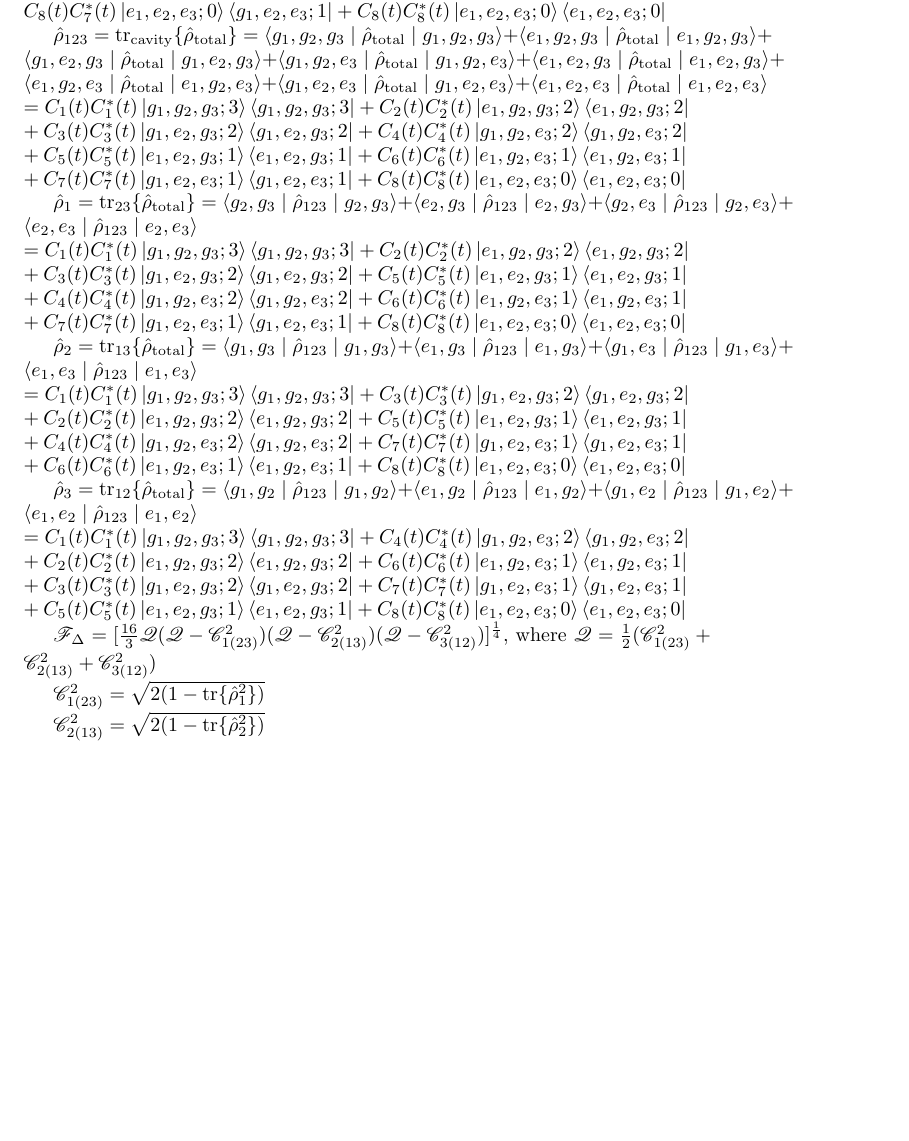
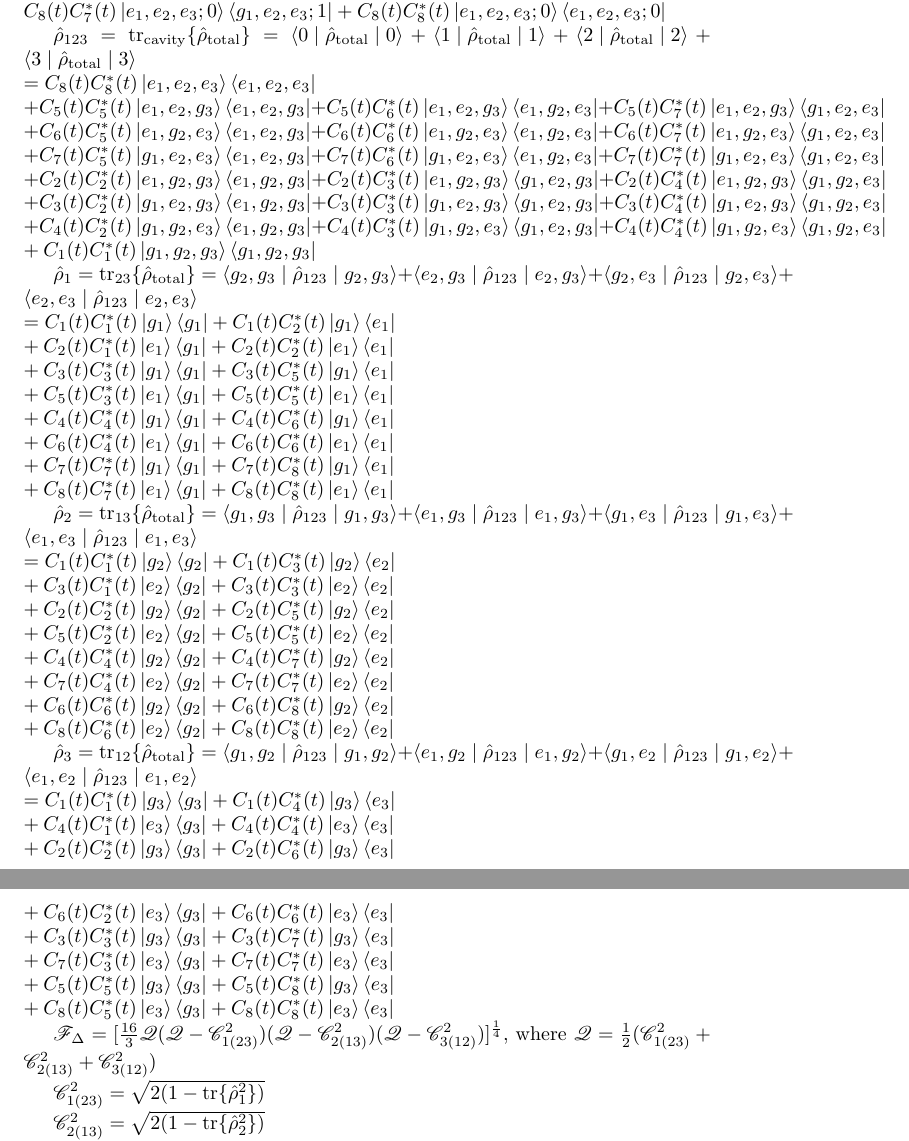
Before and after one commit to emmyoh/MirzaNotes, a LaTeX document (Notes.tex): part of page 13 of 13 before the commit and two parts of pages 13 and 14 of 14 after it, the two joined at a grey line, cut so that both start at the same text, the shorter picture padded with empty space. Compiled offline with pdfLaTeX.

Commit message:
Fix density matricies

```diff
--- a/Notes.tex
+++ b/Notes.tex
@@ -463,14 +463,45 @@ $\hat{\rho}_{\text{total}} = \ket{\Psi}\bra{\Psi} = (C_{1}(t) \ket{g_{1}, g_{2},
        C_{8}(t)C_{5}^{*}(t)\ket{e_{1}, e_{2}, e_{3}; 0}\bra{e_{1}, e_{2}, g_{3}; 1} + C_{8}(t)C_{6}^{*}(t)\ket{e_{1}, e_{2}, e_{3}; 0}\bra{e_{1}, g_{2}, e_{3}; 1}\\
        C_{8}(t)C_{7}^{*}(t)\ket{e_{1}, e_{2}, e_{3}; 0}\bra{g_{1}, e_{2}, e_{3}; 1} + C_{8}(t)C_{8}^{*}(t)\ket{e_{1}, e_{2}, e_{3}; 0}\bra{e_{1}, e_{2}, e_{3}; 0}$
 
-$\hat{\rho}_{123} = \mathrm{tr}_{\mathrm{cavity}}\{ \hat{\rho}_{\text{total}} \} = \braket{g_{1}, g_{2}, g_{3} \mid \hat{\rho}_{\text{total}} \mid g_{1}, g_{2}, g_{3}} + \braket{e_{1}, g_{2}, g_{3} \mid \hat{\rho}_{\text{total}} \mid e_{1}, g_{2}, g_{3}} + \braket{g_{1}, e_{2}, g_{3} \mid \hat{\rho}_{\text{total}} \mid g_{1}, e_{2}, g_{3}} + \braket{g_{1}, g_{2}, e_{3} \mid \hat{\rho}_{\text{total}} \mid g_{1}, g_{2}, e_{3}} + \braket{e_{1}, e_{2}, g_{3} \mid \hat{\rho}_{\text{total}} \mid e_{1}, e_{2}, g_{3}} + \braket{e_{1}, g_{2}, e_{3} \mid \hat{\rho}_{\text{total}} \mid e_{1}, g_{2}, e_{3}} + \braket{g_{1}, e_{2}, e_{3} \mid \hat{\rho}_{\text{total}} \mid g_{1}, e_{2}, e_{3}} + \braket{e_{1}, e_{2}, e_{3} \mid \hat{\rho}_{\text{total}} \mid e_{1}, e_{2}, e_{3}}\\
-= C_{1}(t)C_{1}^{*}(t)\ket{g_{1}, g_{2}, g_{3}; 3}\bra{g_{1}, g_{2}, g_{3}; 3} + C_{2}(t)C_{2}^{*}(t)\ket{e_{1}, g_{2}, g_{3}; 2}\bra{e_{1}, g_{2}, g_{3}; 2}\\ + C_{3}(t)C_{3}^{*}(t)\ket{g_{1}, e_{2}, g_{3}; 2}\bra{g_{1}, e_{2}, g_{3}; 2} + C_{4}(t)C_{4}^{*}(t)\ket{g_{1}, g_{2}, e_{3}; 2}\bra{g_{1}, g_{2}, e_{3}; 2}\\ + C_{5}(t)C_{5}^{*}(t)\ket{e_{1}, e_{2}, g_{3}; 1}\bra{e_{1}, e_{2}, g_{3}; 1} + C_{6}(t)C_{6}^{*}(t)\ket{e_{1}, g_{2}, e_{3}; 1}\bra{e_{1}, g_{2}, e_{3}; 1}\\ + C_{7}(t)C_{7}^{*}(t)\ket{g_{1}, e_{2}, e_{3}; 1}\bra{g_{1}, e_{2}, e_{3}; 1} + C_{8}(t)C_{8}^{*}(t)\ket{e_{1}, e_{2}, e_{3}; 0}\bra{e_{1}, e_{2}, e_{3}; 0}$
+$\hat{\rho}_{123} = \mathrm{tr}_{\mathrm{cavity}}\{ \hat{\rho}_{\text{total}} \} = \braket{0 \mid \hat{\rho}_{\text{total}} \mid 0} + \braket{1 \mid \hat{\rho}_{\text{total}} \mid 1} + \braket{2 \mid \hat{\rho}_{\text{total}} \mid 2} + \braket{3 \mid \hat{\rho}_{\text{total}} \mid 3}\\
+= C_{8}(t)C_{8}^{*}(t)\ket{e_{1}, e_{2}, e_{3}}\bra{e_{1}, e_{2}, e_{3}}\\
++ C_{5}(t)C_{5}^{*}(t)\ket{e_{1}, e_{2}, g_{3}}\bra{e_{1}, e_{2}, g_{3}} + C_{5}(t)C_{6}^{*}(t)\ket{e_{1}, e_{2}, g_{3}}\bra{e_{1}, g_{2}, e_{3}} + C_{5}(t)C_{7}^{*}(t)\ket{e_{1}, e_{2}, g_{3}}\bra{g_{1}, e_{2}, e_{3}}\\
++ C_{6}(t)C_{5}^{*}(t)\ket{e_{1}, g_{2}, e_{3}}\bra{e_{1}, e_{2}, g_{3}} + C_{6}(t)C_{6}^{*}(t)\ket{e_{1}, g_{2}, e_{3}}\bra{e_{1}, g_{2}, e_{3}} + C_{6}(t)C_{7}^{*}(t)\ket{e_{1}, g_{2}, e_{3}}\bra{g_{1}, e_{2}, e_{3}}\\
++ C_{7}(t)C_{5}^{*}(t)\ket{g_{1}, e_{2}, e_{3}}\bra{e_{1}, e_{2}, g_{3}} + C_{7}(t)C_{6}^{*}(t)\ket{g_{1}, e_{2}, e_{3}}\bra{e_{1}, g_{2}, e_{3}} + C_{7}(t)C_{7}^{*}(t)\ket{g_{1}, e_{2}, e_{3}}\bra{g_{1}, e_{2}, e_{3}}\\
++ C_{2}(t)C_{2}^{*}(t)\ket{e_{1}, g_{2}, g_{3}}\bra{e_{1}, g_{2}, g_{3}} + C_{2}(t)C_{3}^{*}(t)\ket{e_{1}, g_{2}, g_{3}}\bra{g_{1}, e_{2}, g_{3}} + C_{2}(t)C_{4}^{*}(t)\ket{e_{1}, g_{2}, g_{3}}\bra{g_{1}, g_{2}, e_{3}}\\
++ C_{3}(t)C_{2}^{*}(t)\ket{g_{1}, e_{2}, g_{3}}\bra{e_{1}, g_{2}, g_{3}} + C_{3}(t)C_{3}^{*}(t)\ket{g_{1}, e_{2}, g_{3}}\bra{g_{1}, e_{2}, g_{3}} + C_{3}(t)C_{4}^{*}(t)\ket{g_{1}, e_{2}, g_{3}}\bra{g_{1}, g_{2}, e_{3}}\\
++ C_{4}(t)C_{2}^{*}(t)\ket{g_{1}, g_{2}, e_{3}}\bra{e_{1}, g_{2}, g_{3}} + C_{4}(t)C_{3}^{*}(t)\ket{g_{1}, g_{2}, e_{3}}\bra{g_{1}, e_{2}, g_{3}} + C_{4}(t)C_{4}^{*}(t)\ket{g_{1}, g_{2}, e_{3}}\bra{g_{1}, g_{2}, e_{3}}\\
++ C_{1}(t)C_{1}^{*}(t)\ket{g_{1}, g_{2}, g_{3}}\bra{g_{1}, g_{2}, g_{3}}$
 
-$\hat{\rho}_{1} = \mathrm{tr}_{23}\{ \hat{\rho}_{\mathrm{total}} \} = \braket{g_{2}, g_{3} \mid \hat{\rho}_{123} \mid g_{2}, g_{3}} + \braket{e_{2}, g_{3} \mid \hat{\rho}_{123} \mid e_{2}, g_{3}} + \braket{g_{2}, e_{3} \mid \hat{\rho}_{123} \mid g_{2}, e_{3}} + \braket{e_{2}, e_{3} \mid \hat{\rho}_{123} \mid e_{2}, e_{3}}\\ = C_{1}(t)C_{1}^{*}(t)\ket{g_{1}, g_{2}, g_{3}; 3}\bra{g_{1}, g_{2}, g_{3}; 3} + C_{2}(t)C_{2}^{*}(t)\ket{e_{1}, g_{2}, g_{3}; 2}\bra{e_{1}, g_{2}, g_{3}; 2}\\ + C_{3}(t)C_{3}^{*}(t)\ket{g_{1}, e_{2}, g_{3}; 2}\bra{g_{1}, e_{2}, g_{3}; 2} + C_{5}(t)C_{5}^{*}(t)\ket{e_{1}, e_{2}, g_{3}; 1}\bra{e_{1}, e_{2}, g_{3}; 1}\\ + C_{4}(t)C_{4}^{*}(t)\ket{g_{1}, g_{2}, e_{3}; 2}\bra{g_{1}, g_{2}, e_{3}; 2} + C_{6}(t)C_{6}^{*}(t)\ket{e_{1}, g_{2}, e_{3}; 1}\bra{e_{1}, g_{2}, e_{3}; 1}\\ + C_{7}(t)C_{7}^{*}(t)\ket{g_{1}, e_{2}, e_{3}; 1}\bra{g_{1}, e_{2}, e_{3}; 1} + C_{8}(t)C_{8}^{*}(t)\ket{e_{1}, e_{2}, e_{3}; 0}\bra{e_{1}, e_{2}, e_{3}; 0}$
+$\hat{\rho}_{1} = \mathrm{tr}_{23}\{ \hat{\rho}_{\mathrm{total}} \} = \braket{g_{2}, g_{3} \mid \hat{\rho}_{123} \mid g_{2}, g_{3}} + \braket{e_{2}, g_{3} \mid \hat{\rho}_{123} \mid e_{2}, g_{3}} + \braket{g_{2}, e_{3} \mid \hat{\rho}_{123} \mid g_{2}, e_{3}} + \braket{e_{2}, e_{3} \mid \hat{\rho}_{123} \mid e_{2}, e_{3}}\\
+= C_{1}(t)C_{1}^{*}(t)\ket{g_{1}}\bra{g_{1}} + C_{1}(t)C_{2}^{*}(t)\ket{g_{1}}\bra{e_{1}}\\
++ C_{2}(t)C_{1}^{*}(t)\ket{e_{1}}\bra{g_{1}} + C_{2}(t)C_{2}^{*}(t)\ket{e_{1}}\bra{e_{1}}\\
++ C_{3}(t)C_{3}^{*}(t)\ket{g_{1}}\bra{g_{1}} + C_{3}(t)C_{5}^{*}(t)\ket{g_{1}}\bra{e_{1}}\\
++ C_{5}(t)C_{3}^{*}(t)\ket{e_{1}}\bra{g_{1}} + C_{5}(t)C_{5}^{*}(t)\ket{e_{1}}\bra{e_{1}}\\
++ C_{4}(t)C_{4}^{*}(t)\ket{g_{1}}\bra{g_{1}} + C_{4}(t)C_{6}^{*}(t)\ket{g_{1}}\bra{e_{1}}\\
++ C_{6}(t)C_{4}^{*}(t)\ket{e_{1}}\bra{g_{1}} + C_{6}(t)C_{6}^{*}(t)\ket{e_{1}}\bra{e_{1}}\\
++ C_{7}(t)C_{7}^{*}(t)\ket{g_{1}}\bra{g_{1}} + C_{7}(t)C_{8}^{*}(t)\ket{g_{1}}\bra{e_{1}}\\
++ C_{8}(t)C_{7}^{*}(t)\ket{e_{1}}\bra{g_{1}} + C_{8}(t)C_{8}^{*}(t)\ket{e_{1}}\bra{e_{1}}$
 
-$\hat{\rho}_{2} = \mathrm{tr}_{13}\{ \hat{\rho}_{\mathrm{total}} \} = \braket{g_{1}, g_{3} \mid \hat{\rho}_{123} \mid g_{1}, g_{3}} + \braket{e_{1}, g_{3} \mid \hat{\rho}_{123} \mid e_{1}, g_{3}} + \braket{g_{1}, e_{3} \mid \hat{\rho}_{123} \mid g_{1}, e_{3}} + \braket{e_{1}, e_{3} \mid \hat{\rho}_{123} \mid e_{1}, e_{3}}\\ = C_{1}(t)C_{1}^{*}(t)\ket{g_{1}, g_{2}, g_{3}; 3}\bra{g_{1}, g_{2}, g_{3}; 3} + C_{3}(t)C_{3}^{*}(t)\ket{g_{1}, e_{2}, g_{3}; 2}\bra{g_{1}, e_{2}, g_{3}; 2}\\ + C_{2}(t)C_{2}^{*}(t)\ket{e_{1}, g_{2}, g_{3}; 2}\bra{e_{1}, g_{2}, g_{3}; 2} + C_{5}(t)C_{5}^{*}(t)\ket{e_{1}, e_{2}, g_{3}; 1}\bra{e_{1}, e_{2}, g_{3}; 1}\\ + C_{4}(t)C_{4}^{*}(t)\ket{g_{1}, g_{2}, e_{3}; 2}\bra{g_{1}, g_{2}, e_{3}; 2} + C_{7}(t)C_{7}^{*}(t)\ket{g_{1}, e_{2}, e_{3}; 1}\bra{g_{1}, e_{2}, e_{3}; 1}\\ + C_{6}(t)C_{6}^{*}(t)\ket{e_{1}, g_{2}, e_{3}; 1}\bra{e_{1}, g_{2}, e_{3}; 1} + C_{8}(t)C_{8}^{*}(t)\ket{e_{1}, e_{2}, e_{3}; 0}\bra{e_{1}, e_{2}, e_{3}; 0}$
+$\hat{\rho}_{2} = \mathrm{tr}_{13}\{ \hat{\rho}_{\mathrm{total}} \} = \braket{g_{1}, g_{3} \mid \hat{\rho}_{123} \mid g_{1}, g_{3}} + \braket{e_{1}, g_{3} \mid \hat{\rho}_{123} \mid e_{1}, g_{3}} + \braket{g_{1}, e_{3} \mid \hat{\rho}_{123} \mid g_{1}, e_{3}} + \braket{e_{1}, e_{3} \mid \hat{\rho}_{123} \mid e_{1}, e_{3}}\\
+= C_{1}(t)C_{1}^{*}(t)\ket{g_{2}}\bra{g_{2}} + C_{1}(t)C_{3}^{*}(t)\ket{g_{2}}\bra{e_{2}}\\
++ C_{3}(t)C_{1}^{*}(t)\ket{e_{2}}\bra{g_{2}} + C_{3}(t)C_{3}^{*}(t)\ket{e_{2}}\bra{e_{2}}\\
++ C_{2}(t)C_{2}^{*}(t)\ket{g_{2}}\bra{g_{2}} + C_{2}(t)C_{5}^{*}(t)\ket{g_{2}}\bra{e_{2}}\\
++ C_{5}(t)C_{2}^{*}(t)\ket{e_{2}}\bra{g_{2}} + C_{5}(t)C_{5}^{*}(t)\ket{e_{2}}\bra{e_{2}}\\
++ C_{4}(t)C_{4}^{*}(t)\ket{g_{2}}\bra{g_{2}} + C_{4}(t)C_{7}^{*}(t)\ket{g_{2}}\bra{e_{2}}\\
++ C_{7}(t)C_{4}^{*}(t)\ket{e_{2}}\bra{g_{2}} + C_{7}(t)C_{7}^{*}(t)\ket{e_{2}}\bra{e_{2}}\\
++ C_{6}(t)C_{6}^{*}(t)\ket{g_{2}}\bra{g_{2}} + C_{6}(t)C_{8}^{*}(t)\ket{g_{2}}\bra{e_{2}}\\
++ C_{8}(t)C_{6}^{*}(t)\ket{e_{2}}\bra{g_{2}} + C_{8}(t)C_{8}^{*}(t)\ket{e_{2}}\bra{e_{2}}$
 
-$\hat{\rho}_{3} = \mathrm{tr}_{12}\{ \hat{\rho}_{\mathrm{total}} \} = \braket{g_{1}, g_{2} \mid \hat{\rho}_{123} \mid g_{1}, g_{2}} + \braket{e_{1}, g_{2} \mid \hat{\rho}_{123} \mid e_{1}, g_{2}} + \braket{g_{1}, e_{2} \mid \hat{\rho}_{123} \mid g_{1}, e_{2}} + \braket{e_{1}, e_{2} \mid \hat{\rho}_{123} \mid e_{1}, e_{2}}\\ = C_{1}(t)C_{1}^{*}(t)\ket{g_{1}, g_{2}, g_{3}; 3}\bra{g_{1}, g_{2}, g_{3}; 3} + C_{4}(t)C_{4}^{*}(t)\ket{g_{1}, g_{2}, e_{3}; 2}\bra{g_{1}, g_{2}, e_{3}; 2}\\ + C_{2}(t)C_{2}^{*}(t)\ket{e_{1}, g_{2}, g_{3}; 2}\bra{e_{1}, g_{2}, g_{3}; 2} + C_{6}(t)C_{6}^{*}(t)\ket{e_{1}, g_{2}, e_{3}; 1}\bra{e_{1}, g_{2}, e_{3}; 1}\\ + C_{3}(t)C_{3}^{*}(t)\ket{g_{1}, e_{2}, g_{3}; 2}\bra{g_{1}, e_{2}, g_{3}; 2} + C_{7}(t)C_{7}^{*}(t)\ket{g_{1}, e_{2}, e_{3}; 1}\bra{g_{1}, e_{2}, e_{3}; 1}\\ + C_{5}(t)C_{5}^{*}(t)\ket{e_{1}, e_{2}, g_{3}; 1}\bra{e_{1}, e_{2}, g_{3}; 1} + C_{8}(t)C_{8}^{*}(t)\ket{e_{1}, e_{2}, e_{3}; 0}\bra{e_{1}, e_{2}, e_{3}; 0}$
+$\hat{\rho}_{3} = \mathrm{tr}_{12}\{ \hat{\rho}_{\mathrm{total}} \} = \braket{g_{1}, g_{2} \mid \hat{\rho}_{123} \mid g_{1}, g_{2}} + \braket{e_{1}, g_{2} \mid \hat{\rho}_{123} \mid e_{1}, g_{2}} + \braket{g_{1}, e_{2} \mid \hat{\rho}_{123} \mid g_{1}, e_{2}} + \braket{e_{1}, e_{2} \mid \hat{\rho}_{123} \mid e_{1}, e_{2}}\\
+= C_{1}(t)C_{1}^{*}(t)\ket{g_{3}}\bra{g_{3}} + C_{1}(t)C_{4}^{*}(t)\ket{g_{3}}\bra{e_{3}}\\
++ C_{4}(t)C_{1}^{*}(t)\ket{e_{3}}\bra{g_{3}} + C_{4}(t)C_{4}^{*}(t)\ket{e_{3}}\bra{e_{3}}\\
++ C_{2}(t)C_{2}^{*}(t)\ket{g_{3}}\bra{g_{3}} + C_{2}(t)C_{6}^{*}(t)\ket{g_{3}}\bra{e_{3}}\\
++ C_{6}(t)C_{2}^{*}(t)\ket{e_{3}}\bra{g_{3}} + C_{6}(t)C_{6}^{*}(t)\ket{e_{3}}\bra{e_{3}}\\
++ C_{3}(t)C_{3}^{*}(t)\ket{g_{3}}\bra{g_{3}} + C_{3}(t)C_{7}^{*}(t)\ket{g_{3}}\bra{e_{3}}\\
++ C_{7}(t)C_{3}^{*}(t)\ket{e_{3}}\bra{g_{3}} + C_{7}(t)C_{7}^{*}(t)\ket{e_{3}}\bra{e_{3}}\\
++ C_{5}(t)C_{5}^{*}(t)\ket{g_{3}}\bra{g_{3}} + C_{5}(t)C_{8}^{*}(t)\ket{g_{3}}\bra{e_{3}}\\
++ C_{8}(t)C_{5}^{*}(t)\ket{e_{3}}\bra{g_{3}} + C_{8}(t)C_{8}^{*}(t)\ket{e_{3}}\bra{e_{3}}$
 
 $\mathscr{F}_{\Delta} = [\frac{16}{3} \mathscr{Q} (\mathscr{Q} - \mathscr{C}_{1(23)}^{2}) (\mathscr{Q} - \mathscr{C}_{2(13)}^{2}) (\mathscr{Q} - \mathscr{C}_{3(12)}^{2})]^{\frac{1}{4}}$, where $\mathscr{Q} = \frac{1}{2}(\mathscr{C}_{1(23)}^{2} + \mathscr{C}_{2(13)}^{2} + \mathscr{C}_{3(12)}^{2})$
 
```
Also changed, not shown: Notes.pdf, Notes.tex (6 more changed lines).
